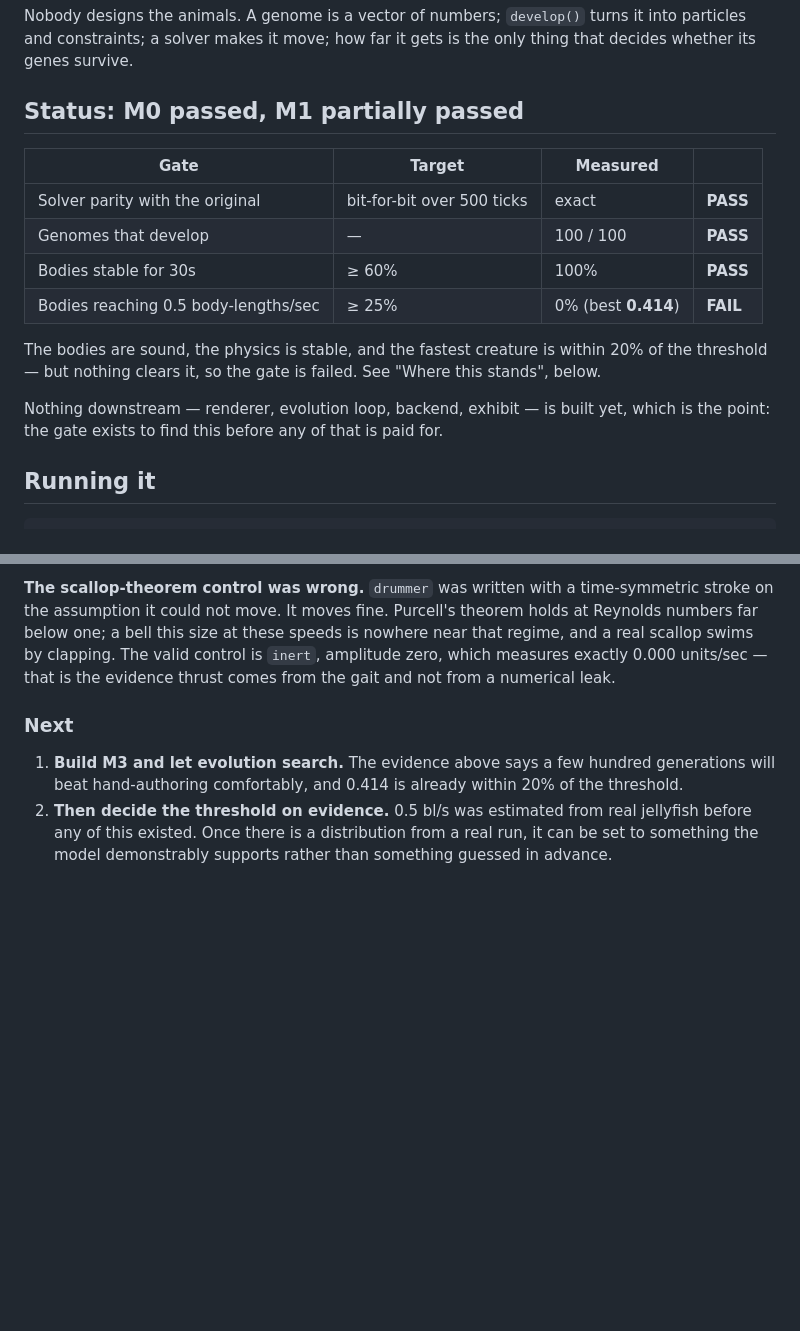
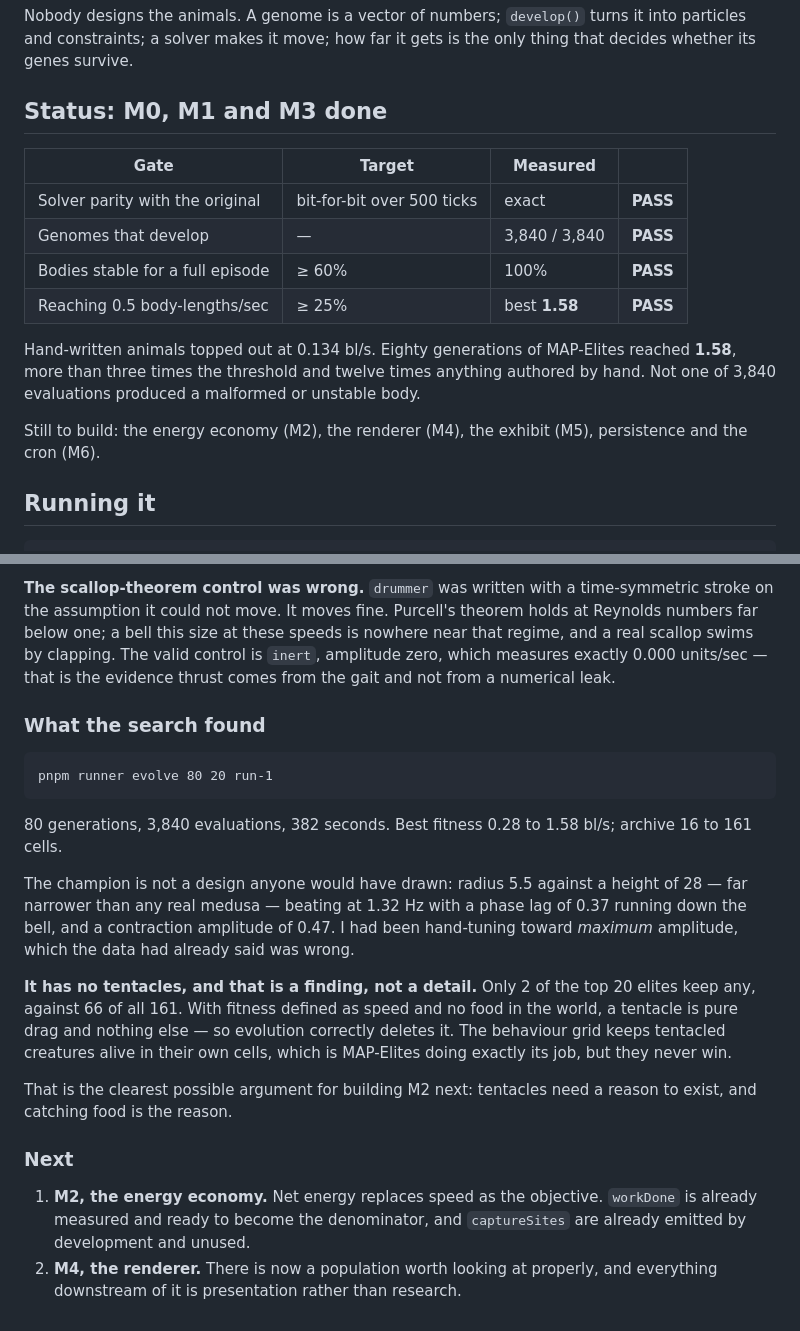
Before and after one commit to Hanishchow/artificial-ocean, a Markdown page: README.md, 2 parts joined by grey strips. GitHub-like rendering; blank space fills up the shorter version.

Commit message:
80 generations: 1.58 body-lengths/sec, and tentacles go extinct
Three times the gate, twelve times the best animal written by hand.
3,840 evaluations in 382 seconds, not one of them malformed or unstable
-- the "viability lives in the mapping" design held under real search
pressure, which a hundred hand-picked genomes could not have shown.

The champion is not a shape anyone would have drawn: radius 5.5 against
height 28, beating at 1.32 Hz, amplitude 0.47. I had been hand-tuning
toward maximum amplitude and the data had already said that was wrong.

It also has no tentacles, and neither do 18 of the top 20 elites, while
66 of all 161 archived creatures keep them. That is not a bug. With
fitness defined as speed and no food in the world, a tentacle is drag
and nothing else, so the search deletes it. The behaviour grid keeps the
tentacled ones alive in their own cells, which is the grid doing its
job, but they cannot win.

It is the clearest argument available for M2 next: tentacles need a
reason to exist, and catching food is the reason.

Co-Authored-By: Claude Opus 5 <noreply@anthropic.com>

````diff
--- a/README.md
+++ b/README.md
@@ -6,21 +6,22 @@ Nobody designs the animals. A genome is a vector of numbers; `develop()` turns i
 into particles and constraints; a solver makes it move; how far it gets is the
 only thing that decides whether its genes survive.
 
-## Status: M0 passed, M1 partially passed
+## Status: M0, M1 and M3 done
 
 | Gate | Target | Measured | |
 |---|---|---|---|
 | Solver parity with the original | bit-for-bit over 500 ticks | exact | **PASS** |
-| Genomes that develop | — | 100 / 100 | **PASS** |
-| Bodies stable for 30s | ≥ 60% | 100% | **PASS** |
-| Bodies reaching 0.5 body-lengths/sec | ≥ 25% | 0% (best **0.414**) | **FAIL** |
+| Genomes that develop | — | 3,840 / 3,840 | **PASS** |
+| Bodies stable for a full episode | ≥ 60% | 100% | **PASS** |
+| Reaching 0.5 body-lengths/sec | ≥ 25% | best **1.58** | **PASS** |
 
-The bodies are sound, the physics is stable, and the fastest creature is within
-20% of the threshold — but nothing clears it, so the gate is failed. See
-"Where this stands", below.
+Hand-written animals topped out at 0.134 bl/s. Eighty generations of MAP-Elites
+reached **1.58**, more than three times the threshold and twelve times anything
+authored by hand. Not one of 3,840 evaluations produced a malformed or unstable
+body.
 
-Nothing downstream — renderer, evolution loop, backend, exhibit — is built yet,
-which is the point: the gate exists to find this before any of that is paid for.
+Still to build: the energy economy (M2), the renderer (M4), the exhibit (M5),
+persistence and the cron (M6).
 
 ## Running it
 
@@ -129,12 +130,34 @@ The valid control is `inert`, amplitude zero, which measures exactly 0.000
 units/sec — that is the evidence thrust comes from the gait and not from a
 numerical leak.
 
+### What the search found
+
+```
+pnpm runner evolve 80 20 run-1
+```
+
+80 generations, 3,840 evaluations, 382 seconds. Best fitness 0.28 to 1.58 bl/s;
+archive 16 to 161 cells.
+
+The champion is not a design anyone would have drawn: radius 5.5 against a
+height of 28 — far narrower than any real medusa — beating at 1.32 Hz with a
+phase lag of 0.37 running down the bell, and a contraction amplitude of 0.47.
+I had been hand-tuning toward *maximum* amplitude, which the data had already
+said was wrong.
+
+**It has no tentacles, and that is a finding, not a detail.** Only 2 of the top
+20 elites keep any, against 66 of all 161. With fitness defined as speed and no
+food in the world, a tentacle is pure drag and nothing else — so evolution
+correctly deletes it. The behaviour grid keeps tentacled creatures alive in
+their own cells, which is MAP-Elites doing exactly its job, but they never win.
+
+That is the clearest possible argument for building M2 next: tentacles need a
+reason to exist, and catching food is the reason.
+
 ### Next
 
-1. **Build M3 and let evolution search.** The evidence above says a few hundred
-   generations will beat hand-authoring comfortably, and 0.414 is already within
-   20% of the threshold.
-2. **Then decide the threshold on evidence.** 0.5 bl/s was estimated from real
-   jellyfish before any of this existed. Once there is a distribution from a real
-   run, it can be set to something the model demonstrably supports rather than
-   something guessed in advance.
+1. **M2, the energy economy.** Net energy replaces speed as the objective.
+   `workDone` is already measured and ready to become the denominator, and
+   `captureSites` are already emitted by development and unused.
+2. **M4, the renderer.** There is now a population worth looking at properly,
+   and everything downstream of it is presentation rather than research.
````
